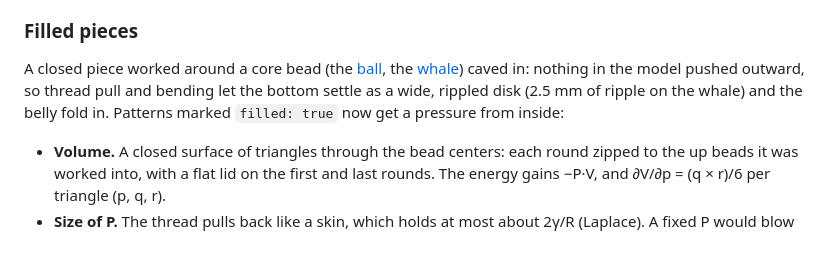
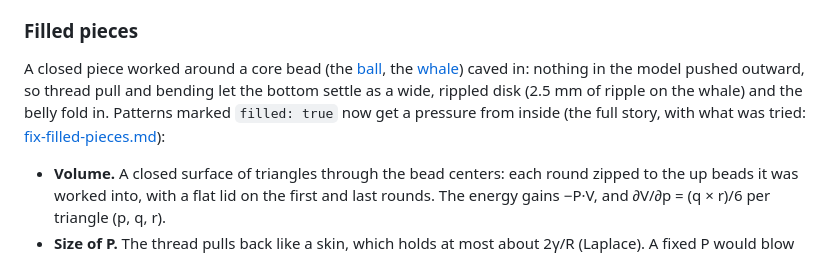
Before and after one commit to pikachupichu25/bead-model, a Markdown page: docs/physics-model-proposal.md, the part around the change. Drawn GitHub-style.

```diff
--- a/docs/physics-model-proposal.md
+++ b/docs/physics-model-proposal.md
@@ -310,7 +310,7 @@ One prediction to check against photos: **rigid flat-ended beads in a ring sit f
 
 ### Filled pieces
 
-A closed piece worked around a core bead (the [ball](references/06-beaded-ball.md), the [whale](references/07-whale.md)) caved in: nothing in the model pushed outward, so thread pull and bending let the bottom settle as a wide, rippled disk (2.5 mm of ripple on the whale) and the belly fold in. Patterns marked `filled: true` now get a pressure from inside:
+A closed piece worked around a core bead (the [ball](references/06-beaded-ball.md), the [whale](references/07-whale.md)) caved in: nothing in the model pushed outward, so thread pull and bending let the bottom settle as a wide, rippled disk (2.5 mm of ripple on the whale) and the belly fold in. Patterns marked `filled: true` now get a pressure from inside (the full story, with what was tried: [fix-filled-pieces.md](fix-filled-pieces.md)):
 
 - **Volume.** A closed surface of triangles through the bead centers: each round zipped to the up beads it was worked into, with a flat lid on the first and last rounds. The energy gains −P·V, and ∂V/∂p = (q × r)/6 per triangle (p, q, r).
 - **Size of P.** The thread pulls back like a skin, which holds at most about 2γ/R (Laplace). A fixed P would blow big pieces up and barely touch small ones, so each step sets P = `FILL_PRESSURE` / (R·L): R is the radius of a sphere with the surface's area, L the mean bead length. The whale blew up from about 0.35; the value is 0.3.
```
Also changed, not shown: docs/fix-filled-pieces.md (added, +108 -0 lines), docs/references/07-whale.md (+1 -1 lines).
